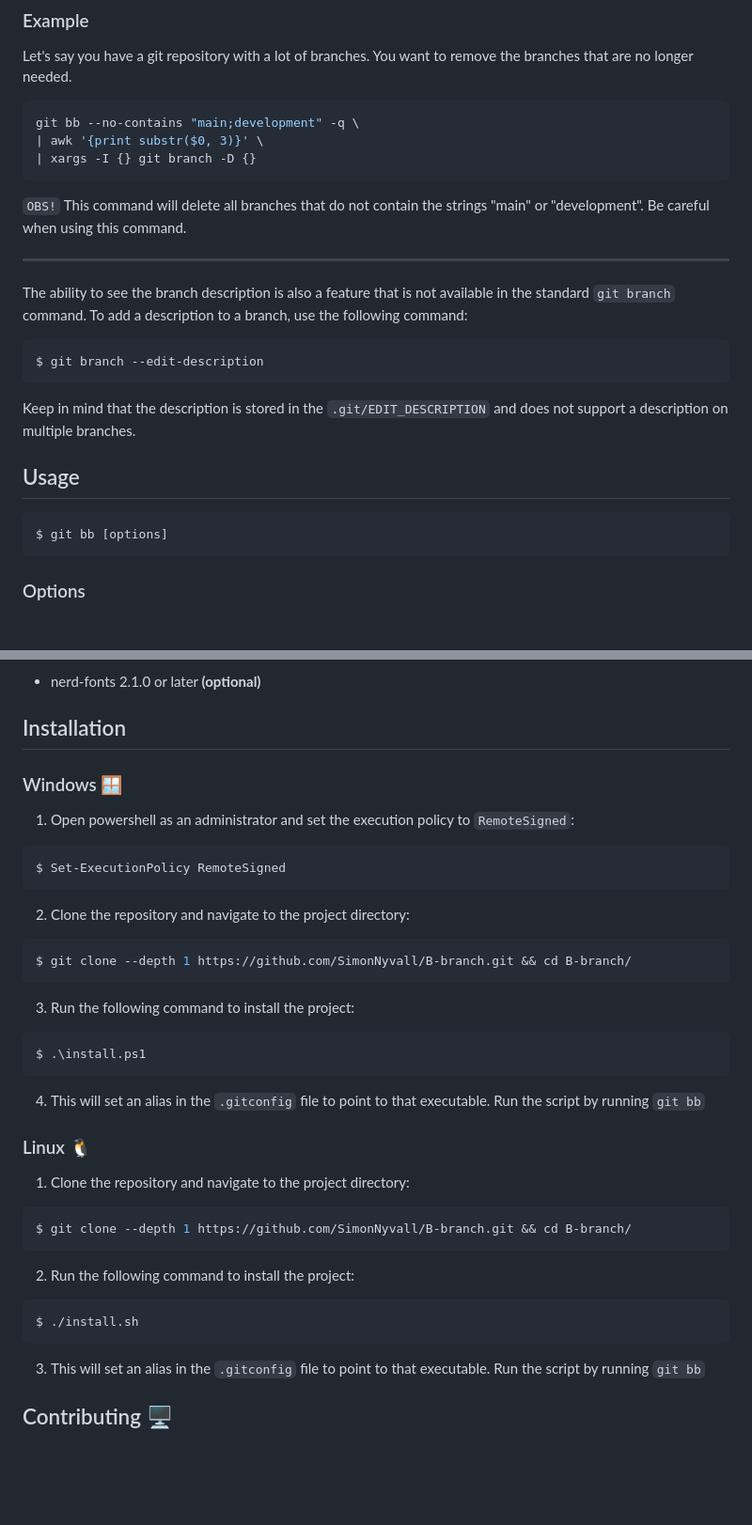
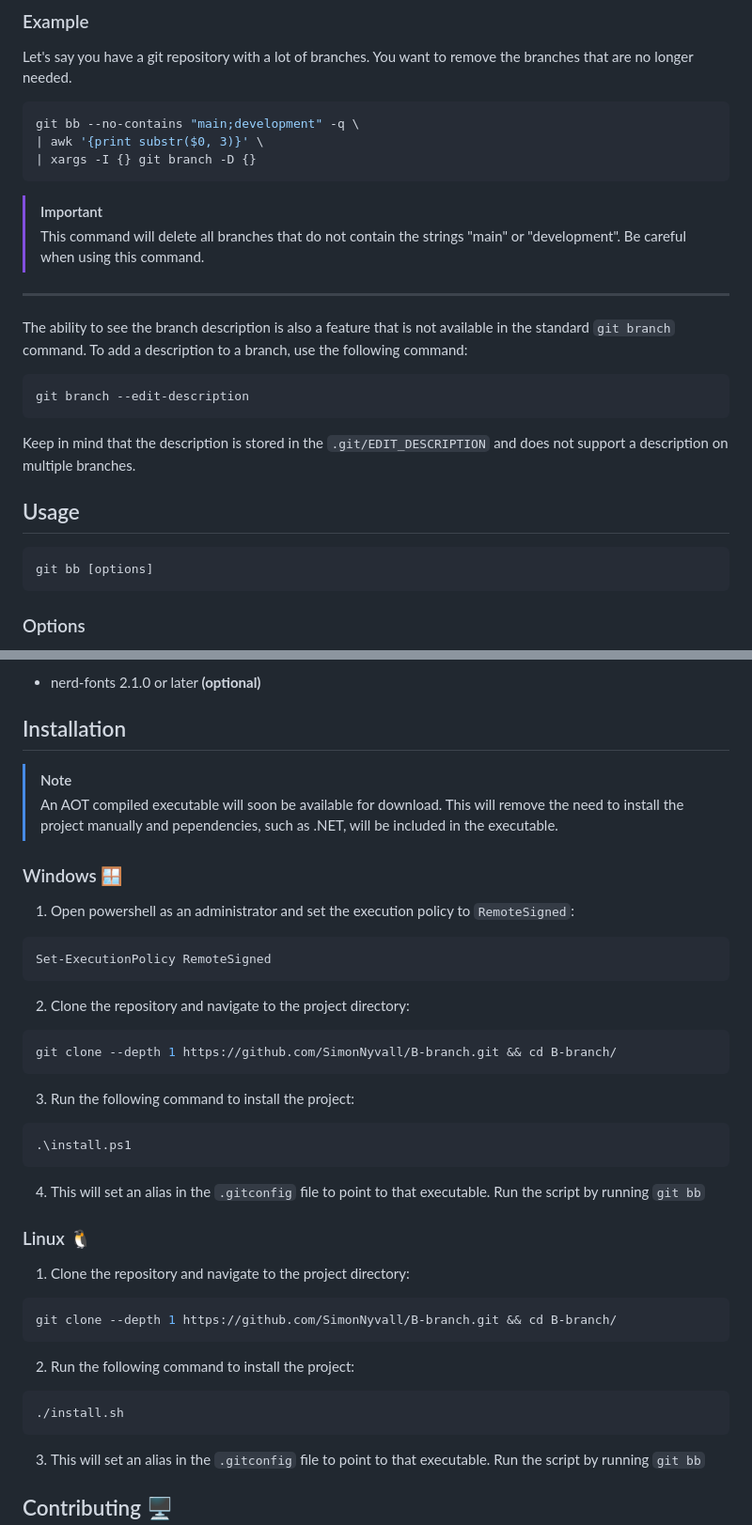
Before and after one commit to SimonNyvall/B-branch, a Markdown page: README.md, 2 parts joined by grey strips. Shown: that part at 94% size. Rendered like a GitHub page; blank space fills up the shorter version.

Commit message:
chore: update readme file with info

````diff
--- a/README.md
+++ b/README.md
@@ -52,21 +52,22 @@ git bb --no-contains "main;development" -q \
 | awk '{print substr($0, 3)}' \
 | xargs -I {} git branch -D {}
 ```
-`OBS!` This command will delete all branches that do not contain the strings "main" or "development". Be careful when using this command.
+> [!IMPORTANT]
+> This command will delete all branches that do not contain the strings "main" or "development". Be careful when using this command.
 
 ---
 
 The ability to see the branch description is also a feature that is not available in the standard `git branch` command. To add a description to a branch, use the following command:
 
 ```sh
-$ git branch --edit-description
+git branch --edit-description
 ```
 Keep in mind that the description is stored in the `.git/EDIT_DESCRIPTION` and does not support a description on multiple branches.
 
 ## Usage
 
 ```sh
-$ git bb [options]
+git bb [options]
 ```
 ### Options
 
@@ -107,21 +108,24 @@ Prerequisites
 
 ## Installation
 
+> [!NOTE]
+> An AOT compiled executable will soon be available for download. This will remove the need to install the project manually and pependencies, such as .NET, will be included in the executable.
+
 ### Windows 🪟
 
 1. Open powershell as an administrator and set the execution policy to `RemoteSigned`:
 ```sh
-$ Set-ExecutionPolicy RemoteSigned
+Set-ExecutionPolicy RemoteSigned
 ```
 
 2. Clone the repository and navigate to the project directory:
 ```sh
-$ git clone --depth 1 https://github.com/SimonNyvall/B-branch.git && cd B-branch/
+git clone --depth 1 https://github.com/SimonNyvall/B-branch.git && cd B-branch/
 ```
 
 3. Run the following command to install the project:
 ```sh
-$ .\install.ps1
+.\install.ps1
 ```
 
 4. This will set an alias in the `.gitconfig` file to point to that executable. Run the script by running `git bb`
@@ -130,12 +134,12 @@ $ .\install.ps1
 
 1. Clone the repository and navigate to the project directory:
 ```sh
-$ git clone --depth 1 https://github.com/SimonNyvall/B-branch.git && cd B-branch/
+git clone --depth 1 https://github.com/SimonNyvall/B-branch.git && cd B-branch/
 ```
 
 2. Run the following command to install the project:
 ```sh
-$ ./install.sh
+./install.sh
 ```
 
 3. This will set an alias in the `.gitconfig` file to point to that executable. Run the script by running `git bb`
````
